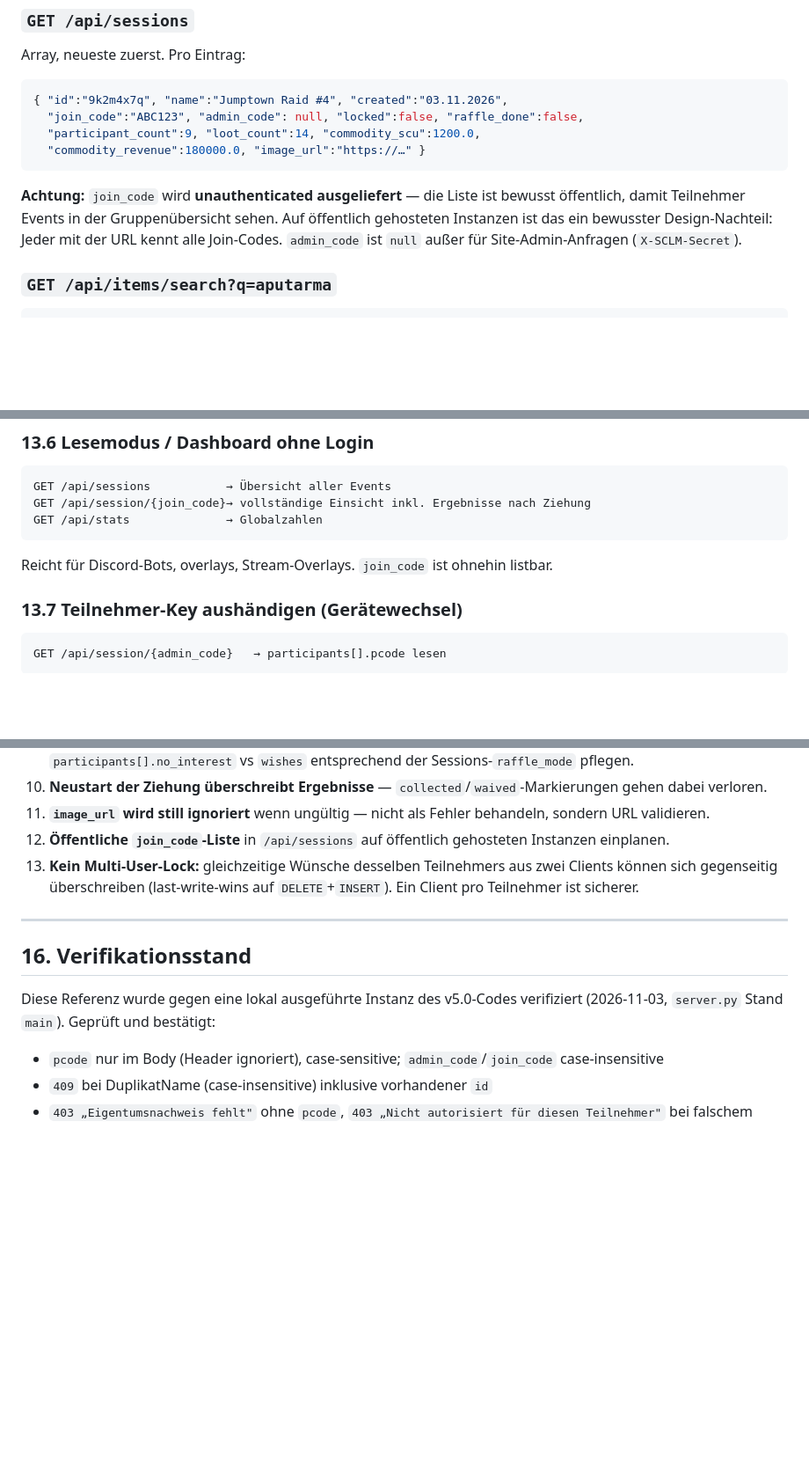
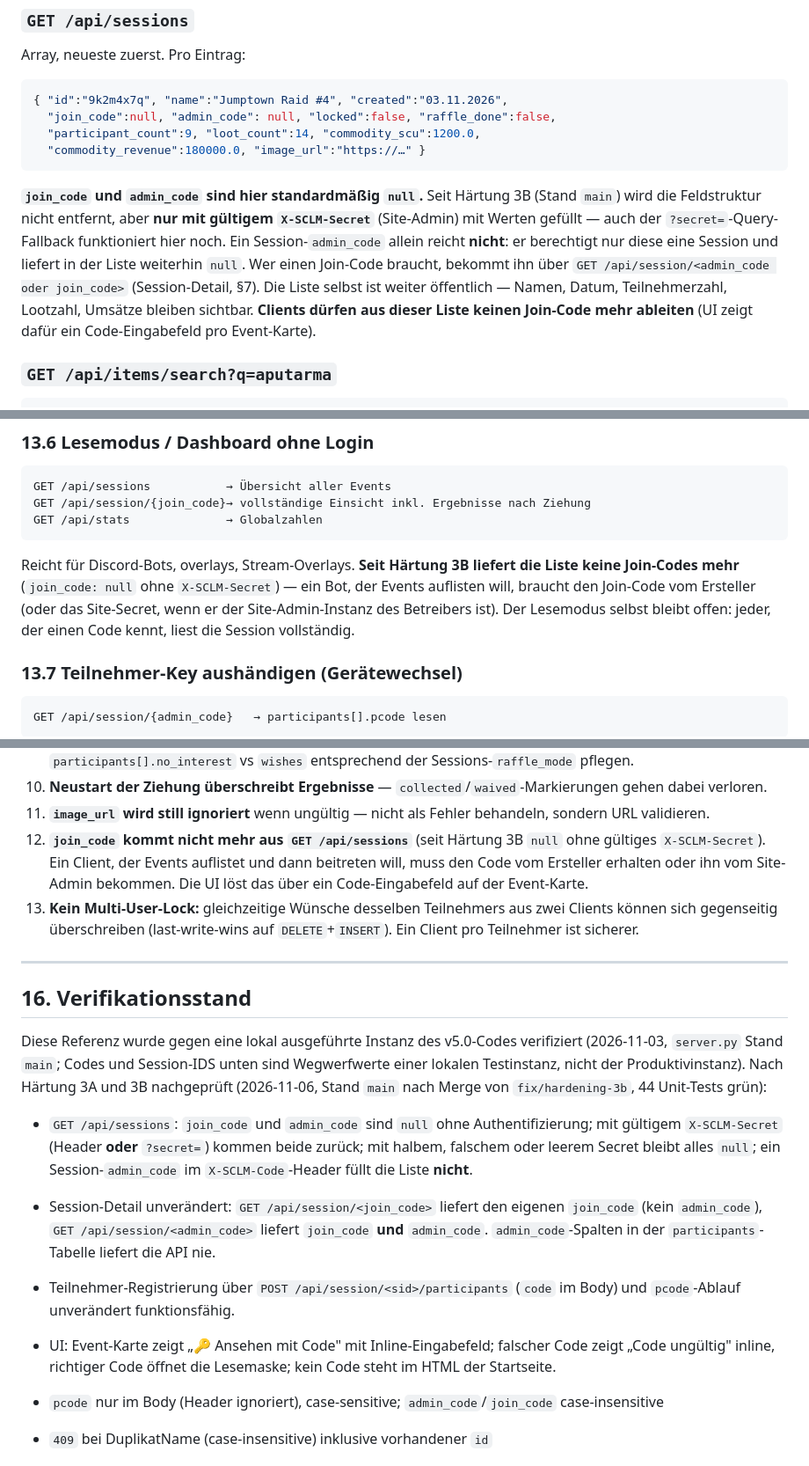
Before and after one commit to SeBoOne/sclm, a Markdown page: docs/API.md, 3 parts joined by grey strips. Shown at 88% size. GitHub-like rendering; blank space fills up the shorter version.

Commit message:
docs(API): join_code-Sichtbarkeit nach Härtung 3B korrigiert (Liste liefert Codes nur mit Site-Secret, Session-Detail unverändert, Client-Hinweise + Verifikationsstand)

````diff
--- a/docs/API.md
+++ b/docs/API.md
@@ -302,14 +302,19 @@ anderen Gerät fortfahren können.
 Array, neueste zuerst. Pro Eintrag:
 ```json
 { "id":"9k2m4x7q", "name":"Jumptown Raid #4", "created":"03.11.2026",
-  "join_code":"ABC123", "admin_code": null, "locked":false, "raffle_done":false,
+  "join_code":null, "admin_code": null, "locked":false, "raffle_done":false,
   "participant_count":9, "loot_count":14, "commodity_scu":1200.0,
   "commodity_revenue":180000.0, "image_url":"https://…" }
 ```
-**Achtung:** `join_code` wird **unauthenticated ausgeliefert** — die Liste ist bewusst
-öffentlich, damit Teilnehmer Events in der Gruppenübersicht sehen. Auf öffentlich
-gehosteten Instanzen ist das ein bewusster Design-Nachteil: Jeder mit der URL kennt alle
-Join-Codes. `admin_code` ist `null` außer für Site-Admin-Anfragen (`X-SCLM-Secret`).
+**`join_code` und `admin_code` sind hier standardmäßig `null`.** Seit Härtung 3B (Stand
+`main`) wird die Feldstruktur nicht entfernt, aber **nur mit gültigem `X-SCLM-Secret`**
+(Site-Admin) mit Werten gefüllt — auch der `?secret=`-Query-Fallback funktioniert hier noch.
+Ein Session-`admin_code` allein reicht **nicht**: er berechtigt nur diese eine Session und
+liefert in der Liste weiterhin `null`. Wer einen Join-Code braucht, bekommt ihn über
+`GET /api/session/<admin_code oder join_code>` (Session-Detail, §7). Die Liste selbst
+ist weiter öffentlich — Namen, Datum, Teilnehmerzahl, Lootzahl, Umsätze bleiben sichtbar.
+**Clients dürfen aus dieser Liste keinen Join-Code mehr ableiten** (UI zeigt dafür ein
+Code-Eingabefeld pro Event-Karte).
 
 ### `GET /api/items/search?q=aputarma`
 ```json
@@ -711,7 +716,11 @@ GET /api/sessions           → Übersicht aller Events
 GET /api/session/{join_code}→ vollständige Einsicht inkl. Ergebnisse nach Ziehung
 GET /api/stats              → Globalzahlen
 ```
-Reicht für Discord-Bots, overlays, Stream-Overlays. `join_code` ist ohnehin listbar.
+Reicht für Discord-Bots, overlays, Stream-Overlays. **Seit Härtung 3B liefert die Liste
+keine Join-Codes mehr** (`join_code: null` ohne `X-SCLM-Secret`) — ein Bot, der Events
+auflisten will, braucht den Join-Code vom Ersteller (oder das Site-Secret, wenn er der
+Site-Admin-Instanz des Betreibers ist). Der Lesemodus selbst bleibt offen: jeder, der einen
+Code kennt, liest die Session vollständig.
 
 ### 13.7 Teilnehmer-Key aushändigen (Gerätewechsel)
 ```
@@ -752,7 +761,7 @@ GET /api/session/{admin_code}   → participants[].pcode lesen
    Ein Client sollte `participants[].no_interest` vs `wishes` entsprechend der Sessions-`raffle_mode` pflegen.
 10. **Neustart der Ziehung überschreibt Ergebnisse** — `collected`/`waived`-Markierungen gehen dabei verloren.
 11. **`image_url` wird still ignoriert** wenn ungültig — nicht als Fehler behandeln, sondern URL validieren.
-12. **Öffentliche `join_code`-Liste** in `/api/sessions` auf öffentlich gehosteten Instanzen einplanen.
+12. **`join_code` kommt nicht mehr aus `GET /api/sessions`** (seit Härtung 3B `null` ohne gültiges `X-SCLM-Secret`). Ein Client, der Events auflistet und dann beitreten will, muss den Code vom Ersteller erhalten oder ihn vom Site-Admin bekommen. Die UI löst das über ein Code-Eingabefeld auf der Event-Karte.
 13. **Kein Multi-User-Lock:** gleichzeitige Wünsche desselben Teilnehmers aus zwei Clients können sich
     gegenseitig überschreiben (last-write-wins auf `DELETE`+`INSERT`). Ein Client pro Teilnehmer ist sicherer.
 
@@ -761,7 +770,22 @@ GET /api/session/{admin_code}   → participants[].pcode lesen
 ## 16. Verifikationsstand
 
 Diese Referenz wurde gegen eine lokal ausgeführte Instanz des v5.0-Codes verifiziert
-(2026-11-03, `server.py` Stand `main`). Geprüft und bestätigt:
+(2026-11-03, `server.py` Stand `main`; Codes und Session-IDS unten sind Wegwerfwerte einer
+lokalen Testinstanz, nicht der Produktivinstanz). Nach Härtung 3A und 3B nachgeprüft
+(2026-11-06, Stand `main` nach Merge von `fix/hardening-3b`, 44 Unit-Tests grün):
+
+- `GET /api/sessions`: `join_code` und `admin_code` sind `null` ohne Authentifizierung; mit
+  gültigem `X-SCLM-Secret` (Header **oder** `?secret=`) kommen beide zurück; mit halbem,
+  falschem oder leerem Secret bleibt alles `null`; ein Session-`admin_code` im
+  `X-SCLM-Code`-Header füllt die Liste **nicht**.
+- Session-Detail unverändert: `GET /api/session/<join_code>` liefert den eigenen
+  `join_code` (kein `admin_code`), `GET /api/session/<admin_code>` liefert `join_code` **und**
+  `admin_code`. `admin_code`-Spalten in der `participants`-Tabelle liefert die API nie.
+- Teilnehmer-Registrierung über `POST /api/session/<sid>/participants` (`code` im Body) und
+  `pcode`-Ablauf unverändert funktionsfähig.
+- UI: Event-Karte zeigt „🔑 Ansehen mit Code" mit Inline-Eingabefeld; falscher Code zeigt
+  „Code ungültig" inline, richtiger Code öffnet die Lesemaske; kein Code steht im HTML der
+  Startseite.
 
 - `pcode` nur im Body (Header ignoriert), case-sensitive; `admin_code`/`join_code` case-insensitive
 - `409` bei DuplikatName (case-insensitive) inklusive vorhandener `id`
````
Also changed, not shown: other parts of docs/API.md (+1 -1 lines).
